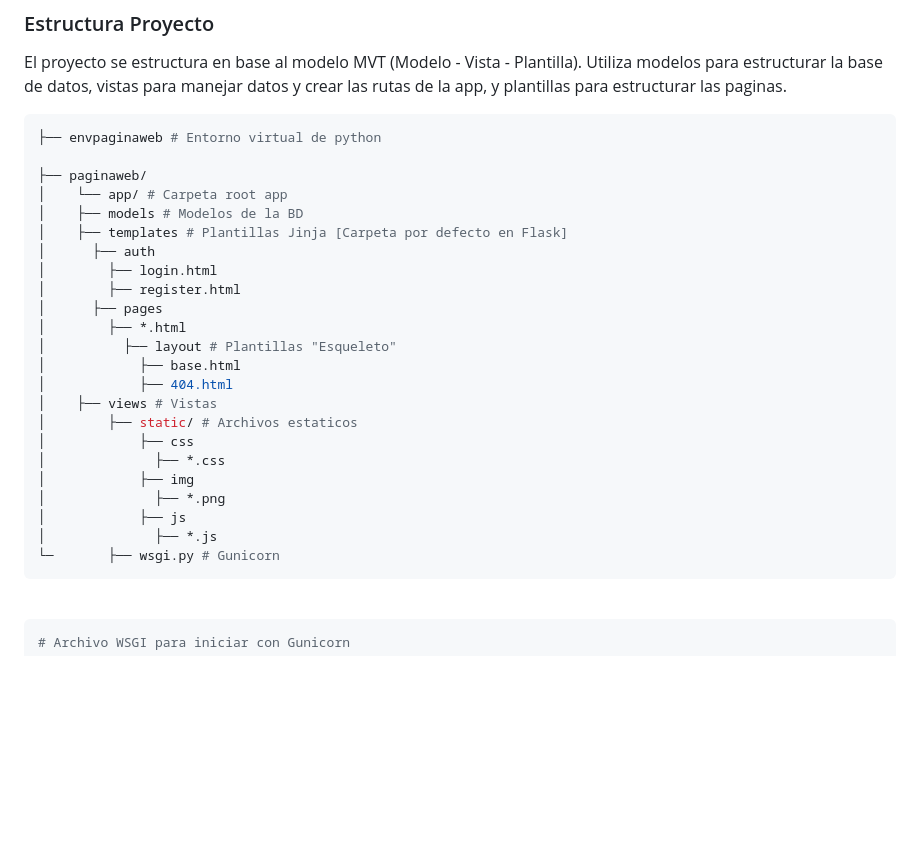
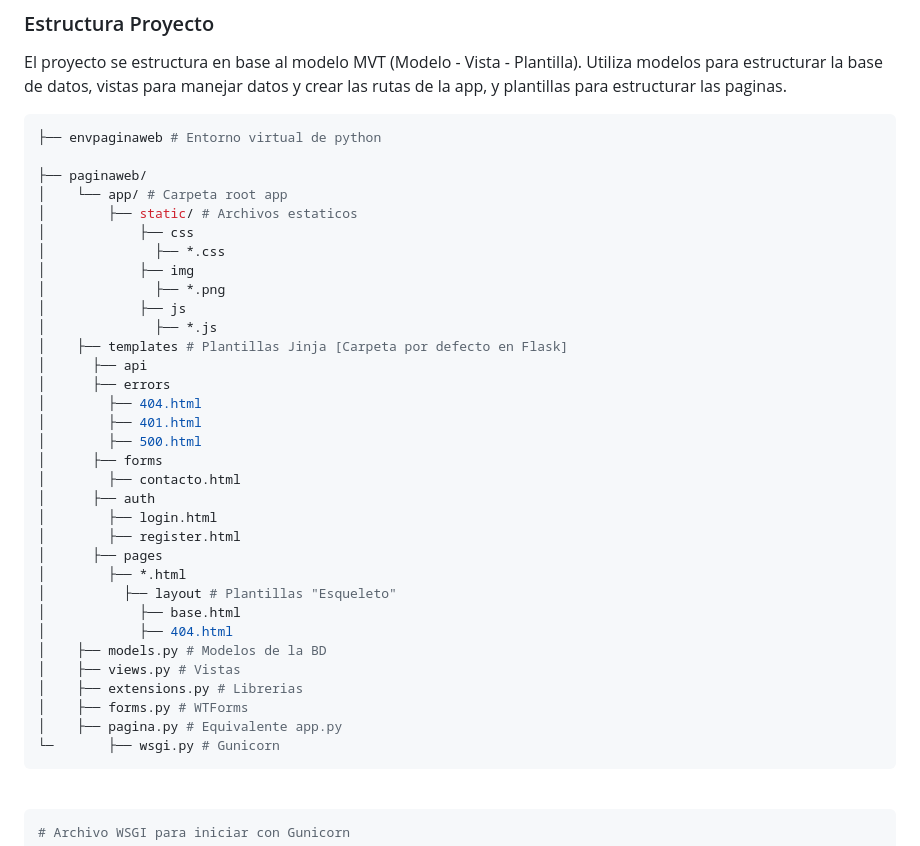
Before and after one commit to Tito-blip/Proyecto-ProgWeb, a Markdown page: README.md, the part around the change. Drawn GitHub-style; blank space fills up the shorter version.

````diff
--- a/README.md
+++ b/README.md
@@ -62,8 +62,21 @@ El proyecto se estructura en base al modelo MVT (Modelo - Vista - Plantilla). Ut
 
 ├── paginaweb/
 │    └── app/ # Carpeta root app
-│	 ├── models # Modelos de la BD
+│        ├── static/ # Archivos estaticos
+│            ├── css
+│              ├── *.css
+│            ├── img
+│              ├── *.png
+│            ├── js
+│              ├── *.js
 │	 ├── templates # Plantillas Jinja [Carpeta por defecto en Flask]
+│	   ├── api
+│	   ├── errors
+│	     ├── 404.html
+│	     ├── 401.html
+│	     ├── 500.html
+│	   ├── forms
+│	     ├── contacto.html
 │	   ├── auth
 │	     ├── login.html
 │	     ├── register.html
@@ -72,14 +85,11 @@ El proyecto se estructura en base al modelo MVT (Modelo - Vista - Plantilla). Ut
 │          ├── layout # Plantillas "Esqueleto"
 │            ├── base.html
 │            ├── 404.html
-│	 ├── views # Vistas
-│        ├── static/ # Archivos estaticos
-│            ├── css
-│              ├── *.css
-│            ├── img
-│              ├── *.png
-│            ├── js
-│              ├── *.js
+│	 ├── models.py # Modelos de la BD
+│	 ├── views.py # Vistas
+│	 ├── extensions.py # Librerias
+│	 ├── forms.py # WTForms
+│	 ├── pagina.py # Equivalente app.py
 └─       ├── wsgi.py # Gunicorn
 ```
 <br>
````
